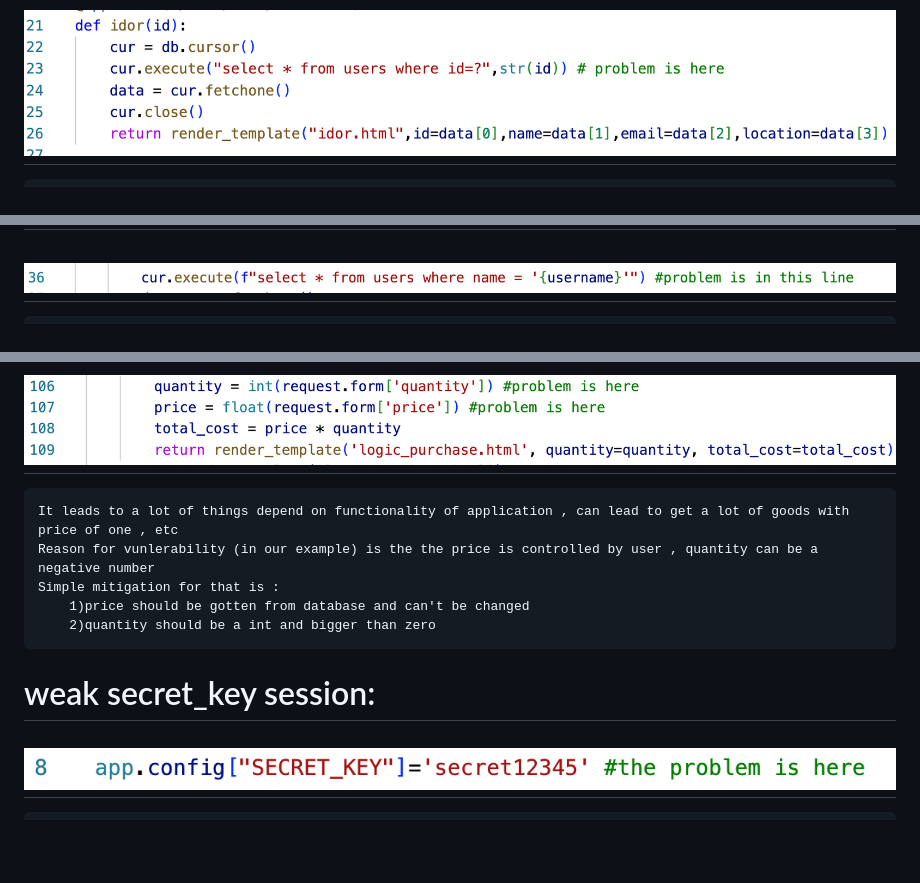
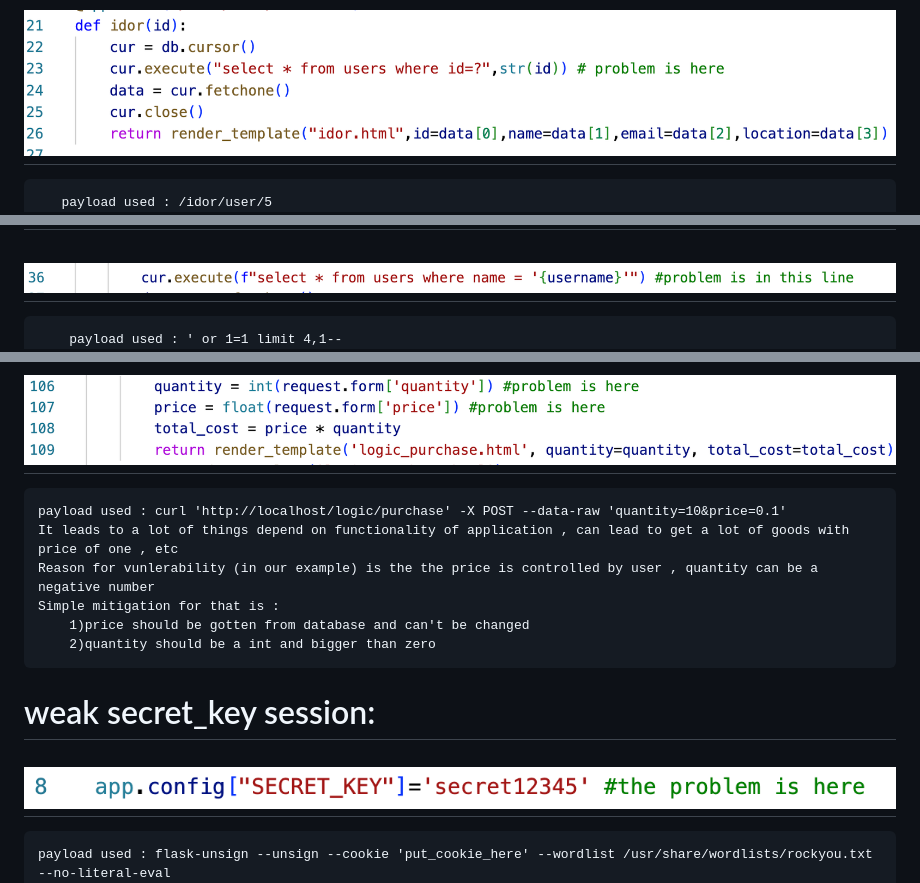
Before and after one commit to 0xheg3zy/Vuln_Webapp, a Markdown page: README.md, 3 parts joined by grey strips. Drawn GitHub-style; blank space fills up the shorter version.

```diff
--- a/README.md
+++ b/README.md
@@ -4,6 +4,7 @@
 # Demo For The Vulns , it's reason and the mitigation for it
 #    Idor:
 #    ![alt text](https://github.com/0xheg3zy/Vuln_Webapp/blob/main/vuln_reason/idor.png)
+       payload used : /idor/user/5
        The vuln is lead to sensitive data leak and some times lead to ato
        Reason for vulernability is
             The developer doesn't check if the returned data is belongs to that user or not
@@ -24,6 +26,7 @@
 
 #    Sqli:
 #    ![alt text](https://github.com/0xheg3zy/Vuln_Webapp/blob/main/vuln_reason/sqli.png)
+        payload used : ' or 1=1 limit 4,1--
         It leads to database takeover and some times lead to rce using dumpfile function (MYSQL)
         Reason for vulnerability is :
             the developer put the user input into the query directly without validation
@@ -65,6 +71,7 @@
 
 #    Logic bugs:
 #    ![alt text](https://github.com/0xheg3zy/Vuln_Webapp/blob/main/vuln_reason/logic_bug.png)
+    payload used : curl 'http://localhost/logic/purchase' -X POST --data-raw 'quantity=10&price=0.1'
     It leads to a lot of things depend on functionality of application , can lead to get a lot of goods with price of one , etc
     Reason for vunlerability (in our example) is the the price is controlled by user , quantity can be a negative number
     Simple mitigation for that is :
@@ -74,6 +81,7 @@
 
 #    weak secret_key session:
 #    ![alt text](https://github.com/0xheg3zy/Vuln_Webapp/blob/main/vuln_reason/weak_session_secret.png)
+    payload used : flask-unsign --unsign --cookie 'put_cookie_here' --wordlist /usr/share/wordlists/rockyou.txt --no-literal-eval
     It leads to priesc , ato and more
     Reason for vunlerability the secret key used in session signing is weak and can be cracked
     Simple mitigation for that is :
```
Also changed, not shown: other parts of README.md (+4 -0 lines).
